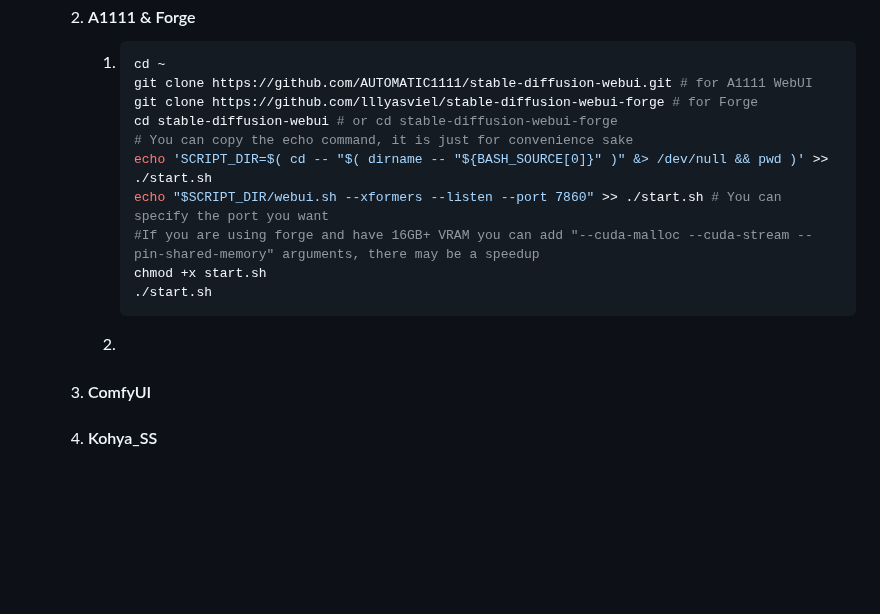
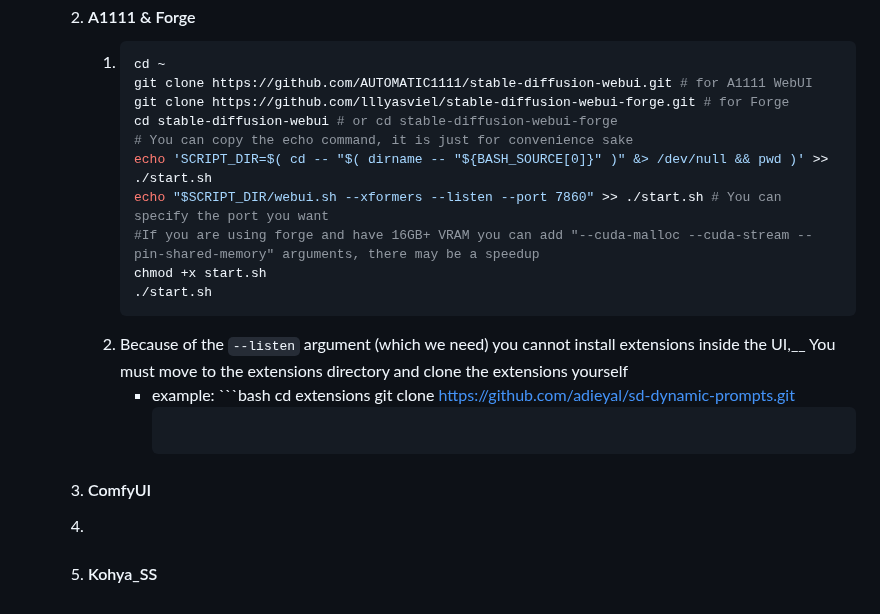
Before and after one commit to TheElevatedOne/dock.elevated.ovh, a Markdown page: README.md, the part around the change. Drawn GitHub-style; blank space fills up the shorter version.

````diff
--- a/README.md
+++ b/README.md
@@ -109,7 +109,7 @@
       1. ```bash
          cd ~
          git clone https://github.com/AUTOMATIC1111/stable-diffusion-webui.git # for A1111 WebUI
-         git clone https://github.com/lllyasviel/stable-diffusion-webui-forge # for Forge
+         git clone https://github.com/lllyasviel/stable-diffusion-webui-forge.git # for Forge
          cd stable-diffusion-webui # or cd stable-diffusion-webui-forge
          # You can copy the echo command, it is just for convenience sake
          echo 'SCRIPT_DIR=$( cd -- "$( dirname -- "${BASH_SOURCE[0]}" )" &> /dev/null && pwd )' >> ./start.sh
@@ -118,6 +118,12 @@
          chmod +x start.sh
          ./start.sh
          ```
-      2.
+      2. Because of the `--listen` argument (which we need) you cannot install extensions inside the UI,__
+You must move to the extensions directory and clone the extensions yourself
+         - example: ```bash
+           cd extensions
+           git clone https://github.com/adieyal/sd-dynamic-prompts.git
+           ```
    3. #### ComfyUI
-   4. #### Kohya_SS
+   4.
+   5. #### Kohya_SS
````
